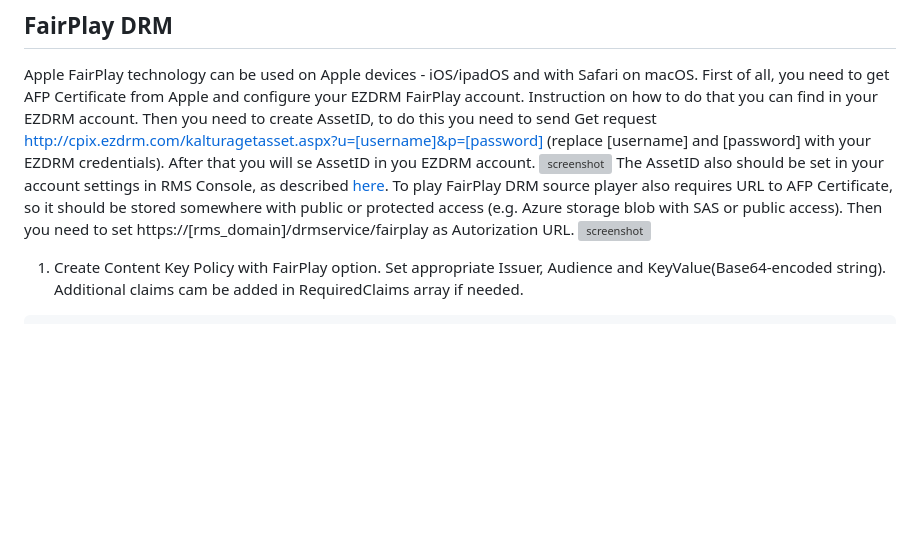
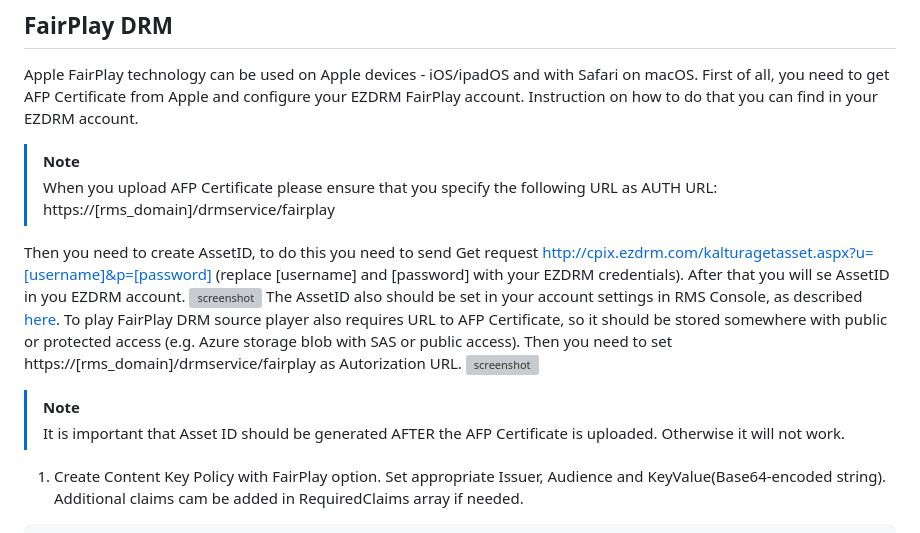
Before and after one commit to Ravnur-Inc/ams-api-replacement-demo-app, a Markdown page: docs/drm-user-guide.md, the part around the change. GitHub-like rendering; blank space fills up the shorter version; grey boxes are pictures that could not be loaded.

````diff
--- a/docs/drm-user-guide.md
+++ b/docs/drm-user-guide.md
@@ -139,12 +139,17 @@ token - JWT token to authorize your access to media. How to generate appropriate
 
 ## FairPlay DRM
 Apple FairPlay technology can be used on Apple devices - iOS/ipadOS and with Safari on macOS. First of all, you need to get AFP Certificate from Apple and configure your EZDRM FairPlay account. Instruction on how to do that you can find in your EZDRM account.
+> [!Note]
+> When you upload AFP Certificate please ensure that you specify the following URL as AUTH URL: https://[rms_domain]/drmservice/fairplay
+
 Then you need to create AssetID, to do this you need to send Get request http://cpix.ezdrm.com/kalturagetasset.aspx?u=[username]&p=[password] (replace [username] and [password] with your EZDRM credentials). After that you will se AssetID in you EZDRM account.
 ![screenshot](img/fairplay-ezdrm-assetid.png)
 The AssetID also should be set in your account settings in RMS Console, as described [here](#how-to-configure-and-test-drm-feature).
 To play FairPlay DRM source player also requires URL to AFP Certificate, so it should be stored somewhere with public or protected access (e.g. Azure storage blob with SAS or public access).
 Then you need to set https://[rms_domain]/drmservice/fairplay as Autorization URL.
 ![screenshot](img/fairplay-ezdrm-acc.png)
+> [!Note]
+> It is important that Asset ID should be generated AFTER the AFP Certificate is uploaded. Otherwise it will not work.
 
 1. Create Content Key Policy with FairPlay option. Set appropriate Issuer, Audience and KeyValue(Base64-encoded string). Additional claims cam be added in RequiredClaims array if needed.
 ```JSON
````
